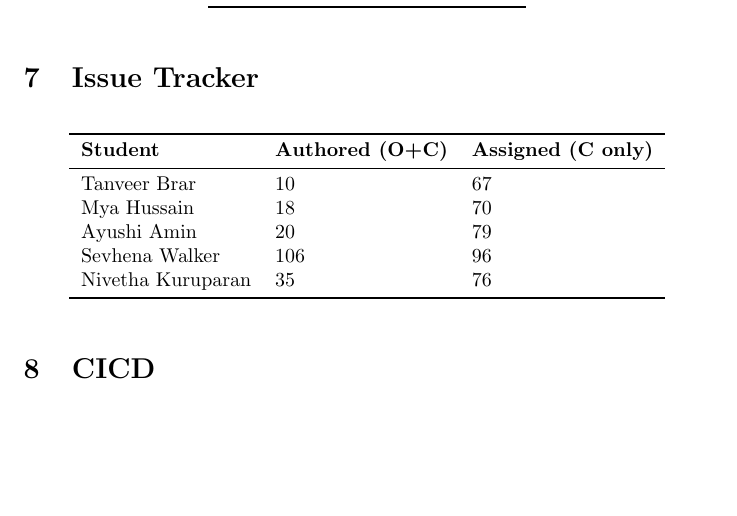
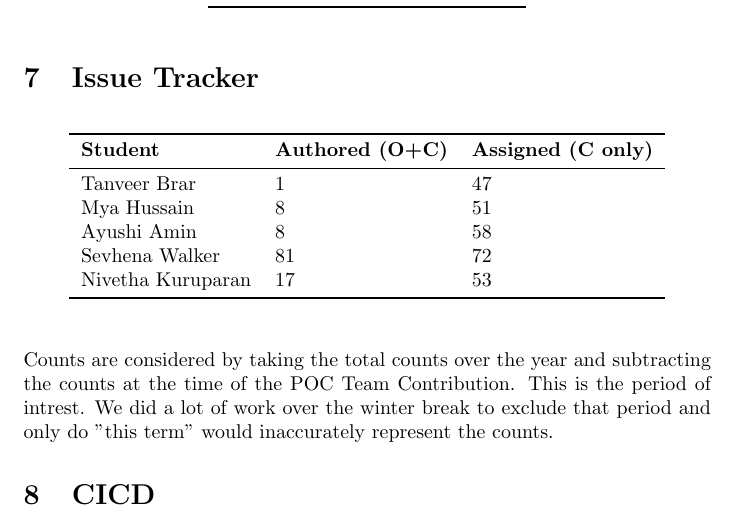
Before and after one commit to ssm-lab/capstone--source-code-optimizer, a LaTeX document (docs/projMngmnt/Rev0_Team_Contrib.tex): part of page 3 of 3, cut so that both start at the same text, the shorter picture padded with empty space. Compiled offline with pdfLaTeX.

Commit message:
Fixed issue tracking to team contrib

```diff
--- a/docs/projMngmnt/Rev0_Team_Contrib.tex
+++ b/docs/projMngmnt/Rev0_Team_Contrib.tex
@@ -166,17 +166,17 @@ issues (C only)) over the time period of interest.}
 \toprule
 \textbf{Student} & \textbf{Authored (O+C)} & \textbf{Assigned (C only)}\\
 \midrule
-Tanveer Brar & 10 & 67 \\
-Mya Hussain & 18 & 70 \\
-Ayushi Amin & 20 & 79 \\
-Sevhena Walker & 106 & 96 \\
-Nivetha Kuruparan & 35 & 76 \\
+Tanveer Brar & 1 & 47 \\
+Mya Hussain & 8 & 51 \\
+Ayushi Amin & 8 & 58 \\
+Sevhena Walker & 81 & 72 \\
+Nivetha Kuruparan & 17 & 53 \\
 \bottomrule
 \end{tabular}
 \end{table}
 
-\wss{If needed, an explanation for the counts can be provided here.}
-
+Counts are considered by taking the total counts over the year and subtracting the counts at the time of the POC Team Contribution. This is the period of intrest.
+We did a lot of work over the winter break to exclude that period and only do "this term" would inaccurately represent the counts.
 \section{CICD}
 
 \wss{Say how CICD is used in your project}
```
